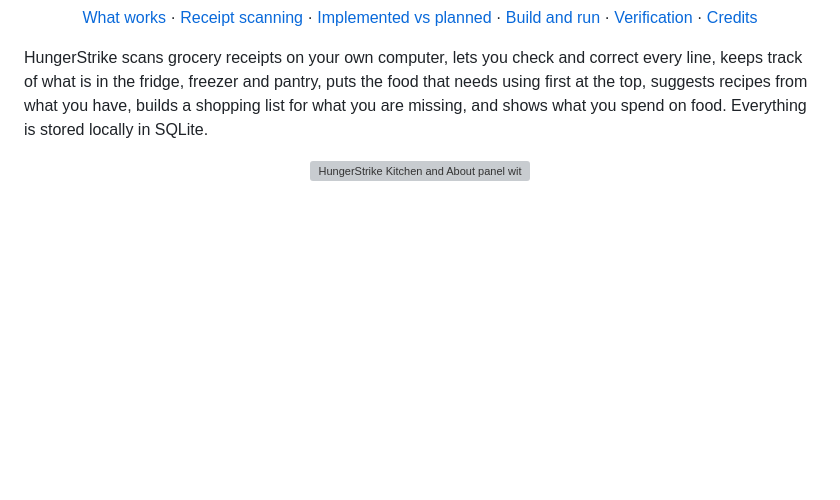
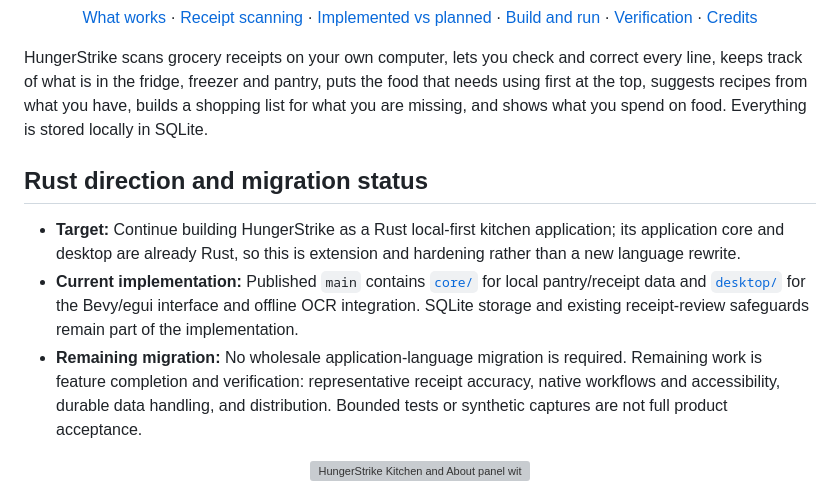
Before and after one commit to Gerbzz/HungerStrike, a Markdown page: README.md, the part around the change. Drawn GitHub-style; blank space fills up the shorter version; grey boxes are pictures that could not be loaded.

Commit message:
docs: clarify Rust target and current migration status

```diff
--- a/README.md
+++ b/README.md
@@ -20,6 +20,12 @@
 </p>
 
 HungerStrike scans grocery receipts on your own computer, lets you check and correct every line, keeps track of what is in the fridge, freezer and pantry, puts the food that needs using first at the top, suggests recipes from what you have, builds a shopping list for what you are missing, and shows what you spend on food. Everything is stored locally in SQLite.
+
+## Rust direction and migration status
+
+- **Target:** Continue building HungerStrike as a Rust local-first kitchen application; its application core and desktop are already Rust, so this is extension and hardening rather than a new language rewrite.
+- **Current implementation:** Published `main` contains [`core/`](core/) for local pantry/receipt data and [`desktop/`](desktop/) for the Bevy/egui interface and offline OCR integration. SQLite storage and existing receipt-review safeguards remain part of the implementation.
+- **Remaining migration:** No wholesale application-language migration is required. Remaining work is feature completion and verification: representative receipt accuracy, native workflows and accessibility, durable data handling, and distribution. Bounded tests or synthetic captures are not full product acceptance.
 
 <p align="center"><img src="assets/screenshots/hungerstrike-about-geometric-e97d475-1440x900.png" alt="HungerStrike Kitchen and About panel with the geometric pantry mark and labelled synthetic stock" width="860"></p>
 <p align="center"><sub>Native Linux app capture of Kitchen and About, using synthetic data. Built from reviewed tree <code>94888d1</code>, merged in <code>6c1cf6d</code>. <a href="docs/CAPTURE_2026-10-21_GEOMETRIC.md">Capture source, checks and limits</a>.</sub></p>
```
